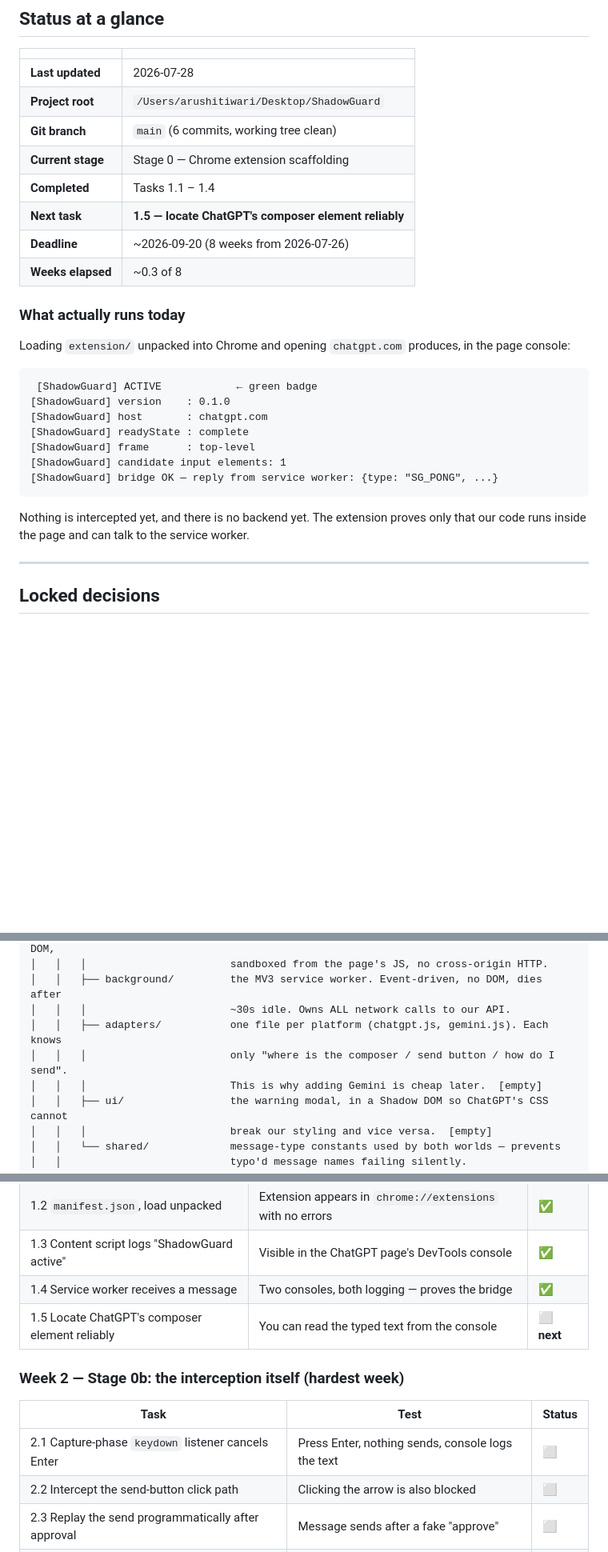
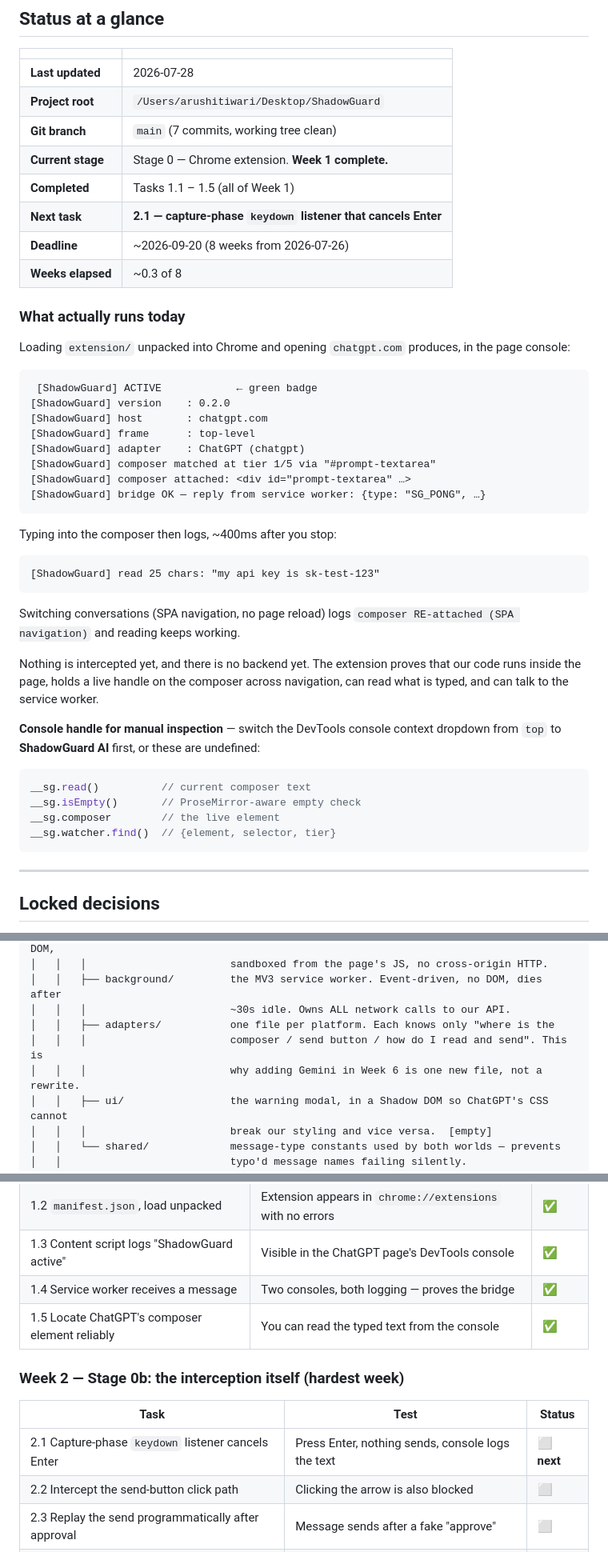
Before and after one commit to tarushi1/ShadowGuard, a Markdown page: README.md, 3 parts joined by grey strips. Shown at 80% size. Rendered like a GitHub page; blank space fills up the shorter version.

Commit message:
docs: update README for Task 1.5 (composer discovery)

````diff
--- a/README.md
+++ b/README.md
@@ -18,10 +18,10 @@ It computes a risk score and decides whether to **allow**, **warn**, **redact**,
 |---|---|
 | **Last updated** | 2026-07-28 |
 | **Project root** | `/Users/arushitiwari/Desktop/ShadowGuard` |
-| **Git branch** | `main` (6 commits, working tree clean) |
-| **Current stage** | Stage 0 — Chrome extension scaffolding |
-| **Completed** | Tasks 1.1 – 1.4 |
-| **Next task** | **1.5 — locate ChatGPT's composer element reliably** |
+| **Git branch** | `main` (7 commits, working tree clean) |
+| **Current stage** | Stage 0 — Chrome extension. **Week 1 complete.** |
+| **Completed** | Tasks 1.1 – 1.5 (all of Week 1) |
+| **Next task** | **2.1 — capture-phase `keydown` listener that cancels Enter** |
 | **Deadline** | ~2026-09-20 (8 weeks from 2026-07-26) |
 | **Weeks elapsed** | ~0.3 of 8 |
 
@@ -31,16 +31,37 @@ Loading `extension/` unpacked into Chrome and opening `chatgpt.com` produces, in
 
 ```
  [ShadowGuard] ACTIVE            ← green badge
-[ShadowGuard] version    : 0.1.0
+[ShadowGuard] version    : 0.2.0
 [ShadowGuard] host       : chatgpt.com
-[ShadowGuard] readyState : complete
 [ShadowGuard] frame      : top-level
-[ShadowGuard] candidate input elements: 1
-[ShadowGuard] bridge OK — reply from service worker: {type: "SG_PONG", ...}
+[ShadowGuard] adapter    : ChatGPT (chatgpt)
+[ShadowGuard] composer matched at tier 1/5 via "#prompt-textarea"
+[ShadowGuard] composer attached: <div id="prompt-textarea" …>
+[ShadowGuard] bridge OK — reply from service worker: {type: "SG_PONG", …}
 ```
 
-Nothing is intercepted yet, and there is no backend yet. The extension proves only that our code
-runs inside the page and can talk to the service worker.
+Typing into the composer then logs, ~400ms after you stop:
+
+```
+[ShadowGuard] read 25 chars: "my api key is sk-test-123"
+```
+
+Switching conversations (SPA navigation, no page reload) logs
+`composer RE-attached (SPA navigation)` and reading keeps working.
+
+Nothing is intercepted yet, and there is no backend yet. The extension proves that our code runs
+inside the page, holds a live handle on the composer across navigation, can read what is typed,
+and can talk to the service worker.
+
+**Console handle for manual inspection** — switch the DevTools console context dropdown from `top`
+to **ShadowGuard AI** first, or these are undefined:
+
+```js
+__sg.read()          // current composer text
+__sg.isEmpty()       // ProseMirror-aware empty check
+__sg.composer        // the live element
+__sg.watcher.find()  // {element, selector, tier}
+```
 
 ---
 
@@ -181,9 +202,9 @@ ShadowGuard/
 │   │   │                       sandboxed from the page's JS, no cross-origin HTTP.
 │   │   ├── background/         the MV3 service worker. Event-driven, no DOM, dies after
 │   │   │                       ~30s idle. Owns ALL network calls to our API.
-│   │   ├── adapters/           one file per platform (chatgpt.js, gemini.js). Each knows
-│   │   │                       only "where is the composer / send button / how do I send".
-│   │   │                       This is why adding Gemini is cheap later.  [empty]
+│   │   ├── adapters/           one file per platform. Each knows only "where is the
+│   │   │                       composer / send button / how do I read and send". This is
+│   │   │                       why adding Gemini in Week 6 is one new file, not a rewrite.
 │   │   ├── ui/                 the warning modal, in a Shadow DOM so ChatGPT's CSS cannot
 │   │   │                       break our styling and vice versa.  [empty]
 │   │   └── shared/             message-type constants used by both worlds — prevents
@@ -263,13 +307,13 @@ Every task is independently testable — you know it works before moving on.
 | 1.2 `manifest.json`, load unpacked | Extension appears in `chrome://extensions` with no errors | ✅ |
 | 1.3 Content script logs "ShadowGuard active" | Visible in the ChatGPT page's DevTools console | ✅ |
 | 1.4 Service worker receives a message | Two consoles, both logging — proves the bridge | ✅ |
-| 1.5 Locate ChatGPT's composer element reliably | You can read the typed text from the console | ⬜ **next** |
+| 1.5 Locate ChatGPT's composer element reliably | You can read the typed text from the console | ✅ |
 
 ### Week 2 — Stage 0b: the interception itself (hardest week)
 
 | Task | Test | Status |
 |---|---|---|
-| 2.1 Capture-phase `keydown` listener cancels Enter | Press Enter, nothing sends, console logs the text | ⬜ |
+| 2.1 Capture-phase `keydown` listener cancels Enter | Press Enter, nothing sends, console logs the text | ⬜ **next** |
 | 2.2 Intercept the send-button click path | Clicking the arrow is also blocked | ⬜ |
 | 2.3 Replay the send programmatically after approval | Message sends after a fake "approve" | ⬜ |
 | 2.4 Inject the modal UI (Shadow DOM) | Modal renders correctly over the page | ⬜ |
````
Also changed, not shown: other parts of README.md (+29 -4 lines).
